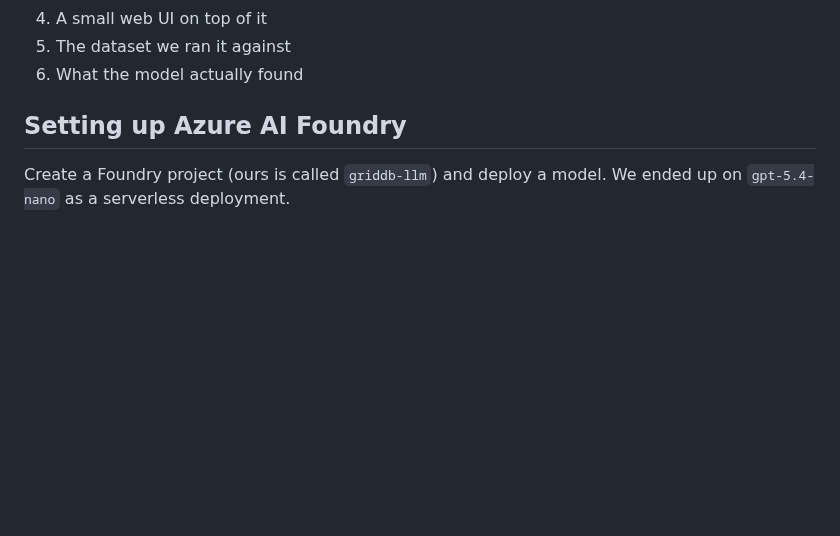
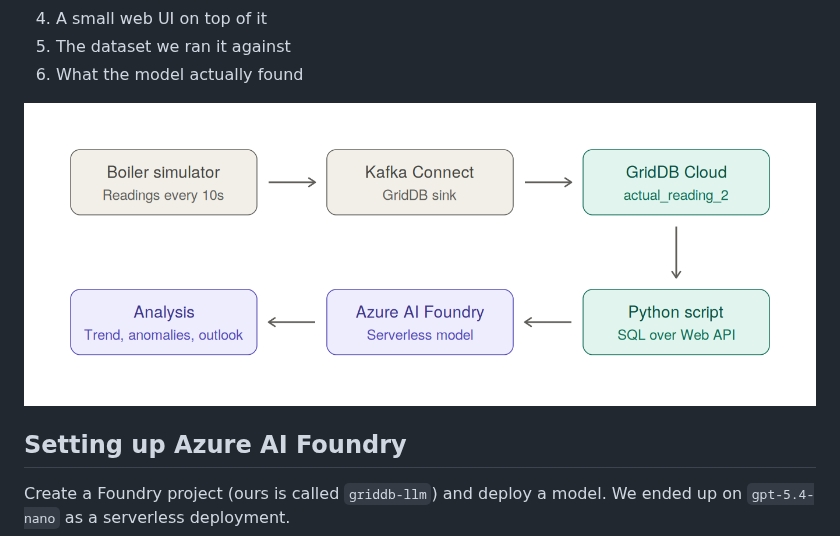
Before and after one commit to griddbnet/Blogs, a Markdown page: README.md, the part around the change. GitHub-like rendering; pictures changed too: data-flow.png (added); blank space fills up the shorter version.

Commit message:
added in diagram

```diff
--- a/README.md
+++ b/README.md
@@ -12,6 +12,8 @@ We'll cover:
 4. A small web UI on top of it
 5. The dataset we ran it against
 6. What the model actually found
+
+![block diagram](data-flow.png)
 
 ## Setting up Azure AI Foundry
 
```
